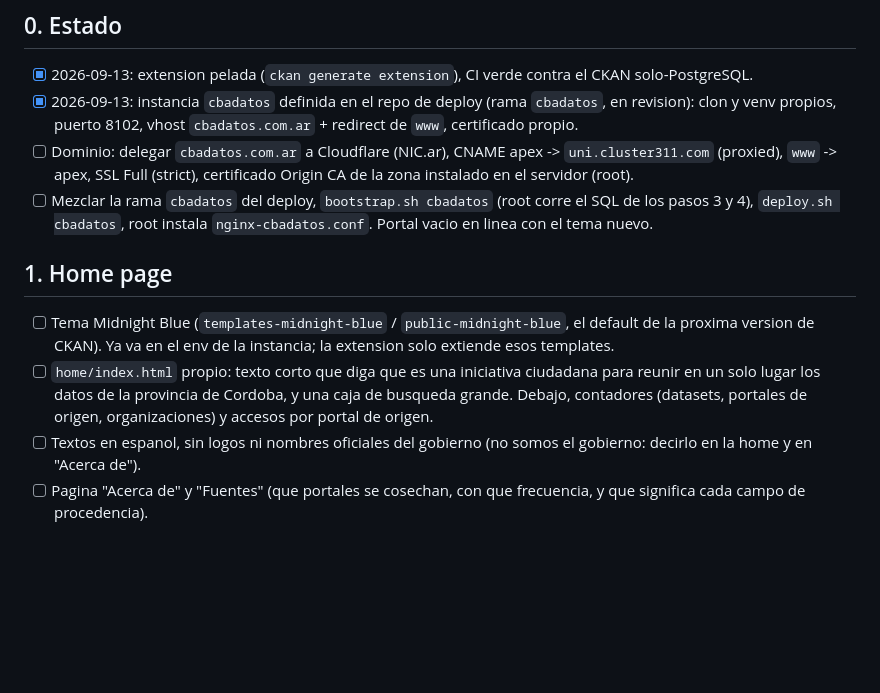
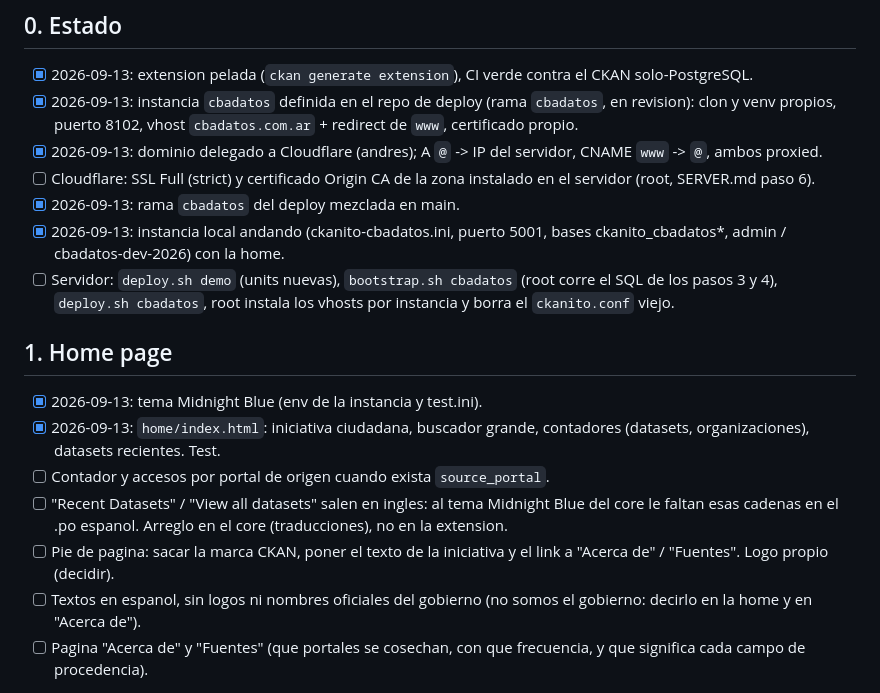
Before and after one commit to parripollo/ckanext-cordoba-portal, a Markdown page: TODO.md, the part around one of its changes. Rendered like a GitHub page; blank space fills up the shorter version.

```diff
--- a/TODO.md
+++ b/TODO.md
@@ -11,22 +11,28 @@ vive en el repo de deploy, no aca.
 - [x] 2026-09-13: instancia `cbadatos` definida en el repo de deploy (rama
       `cbadatos`, en revision): clon y venv propios, puerto 8102, vhost
       `cbadatos.com.ar` + redirect de `www`, certificado propio.
-- [ ] Dominio: delegar `cbadatos.com.ar` a Cloudflare (NIC.ar), CNAME apex
-      -> `uni.cluster311.com` (proxied), `www` -> apex, SSL Full (strict),
-      certificado Origin CA de la zona instalado en el servidor (root).
-- [ ] Mezclar la rama `cbadatos` del deploy, `bootstrap.sh cbadatos` (root
-      corre el SQL de los pasos 3 y 4), `deploy.sh cbadatos`, root instala
-      `nginx-cbadatos.conf`. Portal vacio en linea con el tema nuevo.
+- [x] 2026-09-13: dominio delegado a Cloudflare (andres); A `@` -> IP del
+      servidor, CNAME `www` -> `@`, ambos proxied.
+- [ ] Cloudflare: SSL Full (strict) y certificado Origin CA de la zona
+      instalado en el servidor (root, SERVER.md paso 6).
+- [x] 2026-09-13: rama `cbadatos` del deploy mezclada en main.
+- [x] 2026-09-13: instancia local andando (ckanito-cbadatos.ini, puerto
+      5001, bases ckanito_cbadatos*, admin / cbadatos-dev-2026) con la home.
+- [ ] Servidor: `deploy.sh demo` (units nuevas), `bootstrap.sh cbadatos`
+      (root corre el SQL de los pasos 3 y 4), `deploy.sh cbadatos`, root
+      instala los vhosts por instancia y borra el `ckanito.conf` viejo.
 
 ## 1. Home page
 
-- [ ] Tema Midnight Blue (`templates-midnight-blue` / `public-midnight-blue`,
-      el default de la proxima version de CKAN). Ya va en el env de la
-      instancia; la extension solo extiende esos templates.
-- [ ] `home/index.html` propio: texto corto que diga que es una iniciativa
-      ciudadana para reunir en un solo lugar los datos de la provincia de
-      Cordoba, y una caja de busqueda grande. Debajo, contadores (datasets,
-      portales de origen, organizaciones) y accesos por portal de origen.
+- [x] 2026-09-13: tema Midnight Blue (env de la instancia y test.ini).
+- [x] 2026-09-13: `home/index.html`: iniciativa ciudadana, buscador grande,
+      contadores (datasets, organizaciones), datasets recientes. Test.
+- [ ] Contador y accesos por portal de origen cuando exista `source_portal`.
+- [ ] "Recent Datasets" / "View all datasets" salen en ingles: al tema
+      Midnight Blue del core le faltan esas cadenas en el .po espanol.
+      Arreglo en el core (traducciones), no en la extension.
+- [ ] Pie de pagina: sacar la marca CKAN, poner el texto de la iniciativa
+      y el link a "Acerca de" / "Fuentes". Logo propio (decidir).
 - [ ] Textos en espanol, sin logos ni nombres oficiales del gobierno (no
       somos el gobierno: decirlo en la home y en "Acerca de").
 - [ ] Pagina "Acerca de" y "Fuentes" (que portales se cosechan, con que
```
Also changed, not shown: other parts of TODO.md (+52 -40 lines).
